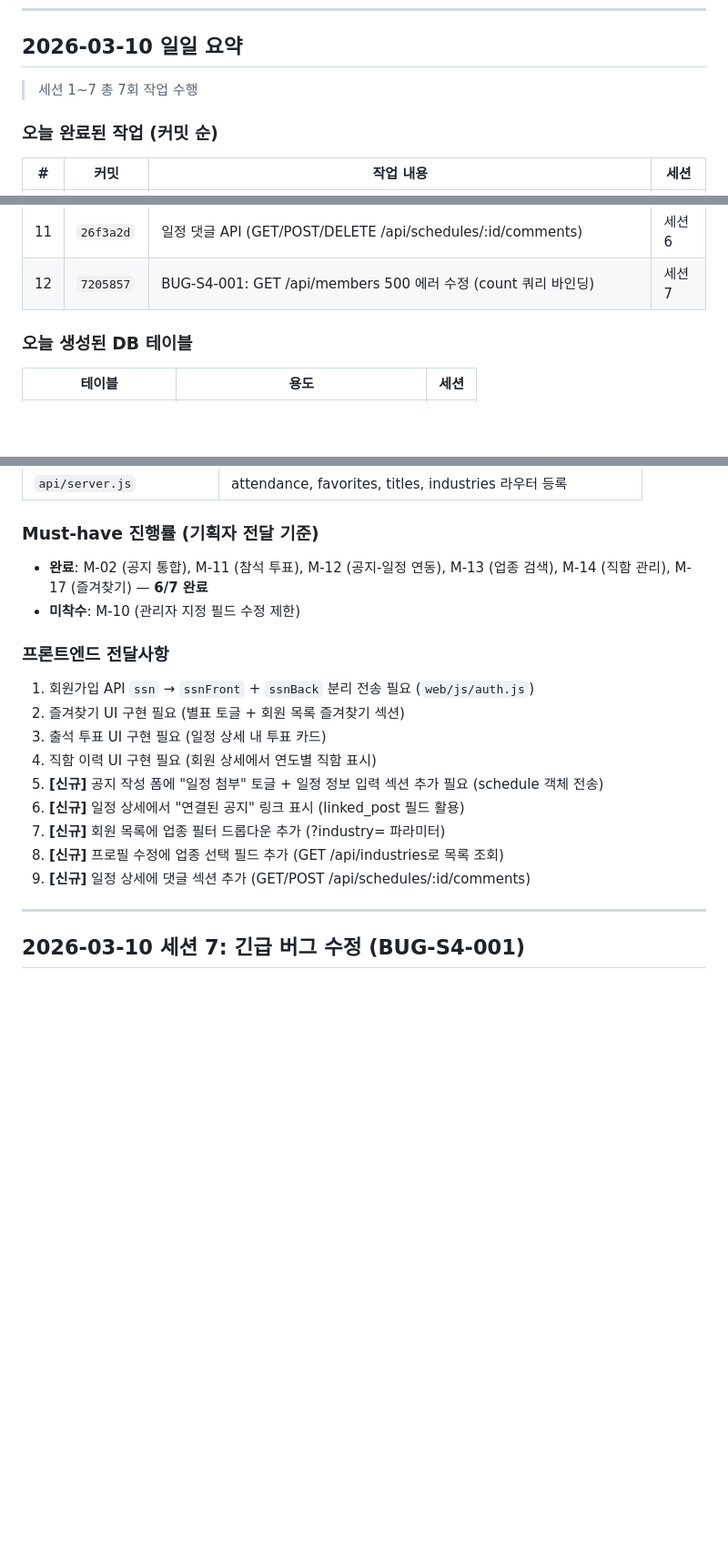
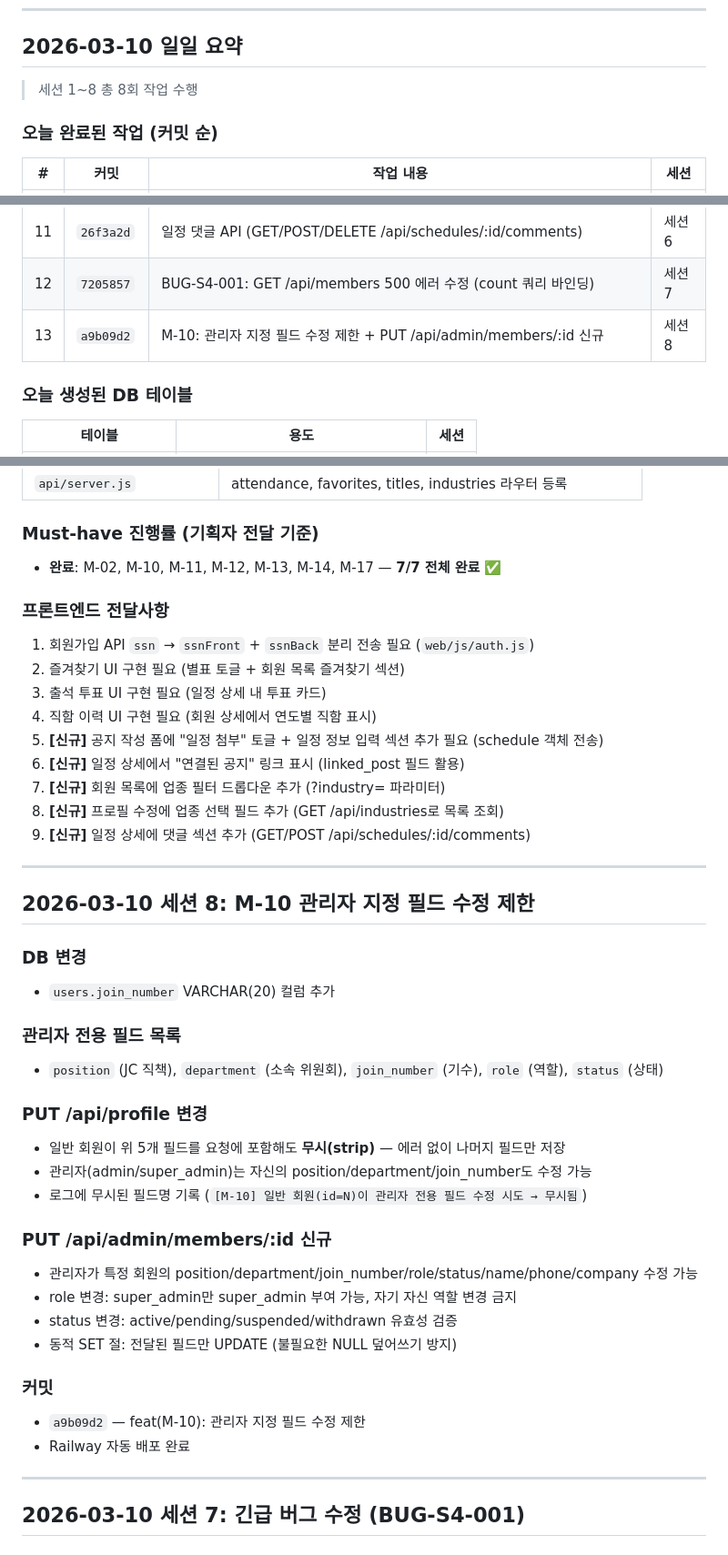
Before and after one commit to msgyeong/jc, a Markdown page: Docs/agent-logs/backend-log.md, 3 parts joined by grey strips. Shown at 91% size. Rendered like a GitHub page; blank space fills up the shorter version.

Commit message:
docs: 백엔드 세션 8 M-10 작업 로그 + Must-have 7/7 완료
Co-Authored-By: Claude Opus 4.6 <noreply@anthropic.com>

```diff
--- a/Docs/agent-logs/backend-log.md
+++ b/Docs/agent-logs/backend-log.md
@@ -7,7 +7,7 @@
 
 ## 2026-03-10 일일 요약
 
-> 세션 1~7 총 7회 작업 수행
+> 세션 1~8 총 8회 작업 수행
 
 ### 오늘 완료된 작업 (커밋 순)
 
@@ -25,6 +25,7 @@
 | 10 | `5fd783b` | M-13: 업종 검색 API (GET /api/industries + members 필터 + profile 업종) | 세션 6 |
 | 11 | `26f3a2d` | 일정 댓글 API (GET/POST/DELETE /api/schedules/:id/comments) | 세션 6 |
 | 12 | `7205857` | BUG-S4-001: GET /api/members 500 에러 수정 (count 쿼리 바인딩) | 세션 7 |
+| 13 | `a9b09d2` | M-10: 관리자 지정 필드 수정 제한 + PUT /api/admin/members/:id 신규 | 세션 8 |
 
 ### 오늘 생성된 DB 테이블
 
@@ -80,8 +81,7 @@
 | `api/server.js` | attendance, favorites, titles, industries 라우터 등록 |
 
 ### Must-have 진행률 (기획자 전달 기준)
-- **완료**: M-02 (공지 통합), M-11 (참석 투표), M-12 (공지-일정 연동), M-13 (업종 검색), M-14 (직함 관리), M-17 (즐겨찾기) — **6/7 완료**
-- **미착수**: M-10 (관리자 지정 필드 수정 제한)
+- **완료**: M-02, M-10, M-11, M-12, M-13, M-14, M-17 — **7/7 전체 완료** ✅
 
 ### 프론트엔드 전달사항
 1. 회원가입 API `ssn` → `ssnFront` + `ssnBack` 분리 전송 필요 (`web/js/auth.js`)
@@ -93,6 +93,31 @@
 7. **[신규]** 회원 목록에 업종 필터 드롭다운 추가 (?industry= 파라미터)
 8. **[신규]** 프로필 수정에 업종 선택 필드 추가 (GET /api/industries로 목록 조회)
 9. **[신규]** 일정 상세에 댓글 섹션 추가 (GET/POST /api/schedules/:id/comments)
+
+---
+
+## 2026-03-10 세션 8: M-10 관리자 지정 필드 수정 제한
+
+### DB 변경
+- `users.join_number` VARCHAR(20) 컬럼 추가
+
+### 관리자 전용 필드 목록
+- `position` (JC 직책), `department` (소속 위원회), `join_number` (기수), `role` (역할), `status` (상태)
+
+### PUT /api/profile 변경
+- 일반 회원이 위 5개 필드를 요청에 포함해도 **무시(strip)** — 에러 없이 나머지 필드만 저장
+- 관리자(admin/super_admin)는 자신의 position/department/join_number도 수정 가능
+- 로그에 무시된 필드명 기록 (`[M-10] 일반 회원(id=N)이 관리자 전용 필드 수정 시도 → 무시됨`)
+
+### PUT /api/admin/members/:id 신규
+- 관리자가 특정 회원의 position/department/join_number/role/status/name/phone/company 수정 가능
+- role 변경: super_admin만 super_admin 부여 가능, 자기 자신 역할 변경 금지
+- status 변경: active/pending/suspended/withdrawn 유효성 검증
+- 동적 SET 절: 전달된 필드만 UPDATE (불필요한 NULL 덮어쓰기 방지)
+
+### 커밋
+- `a9b09d2` — feat(M-10): 관리자 지정 필드 수정 제한
+- Railway 자동 배포 완료
 
 ---
 
```
